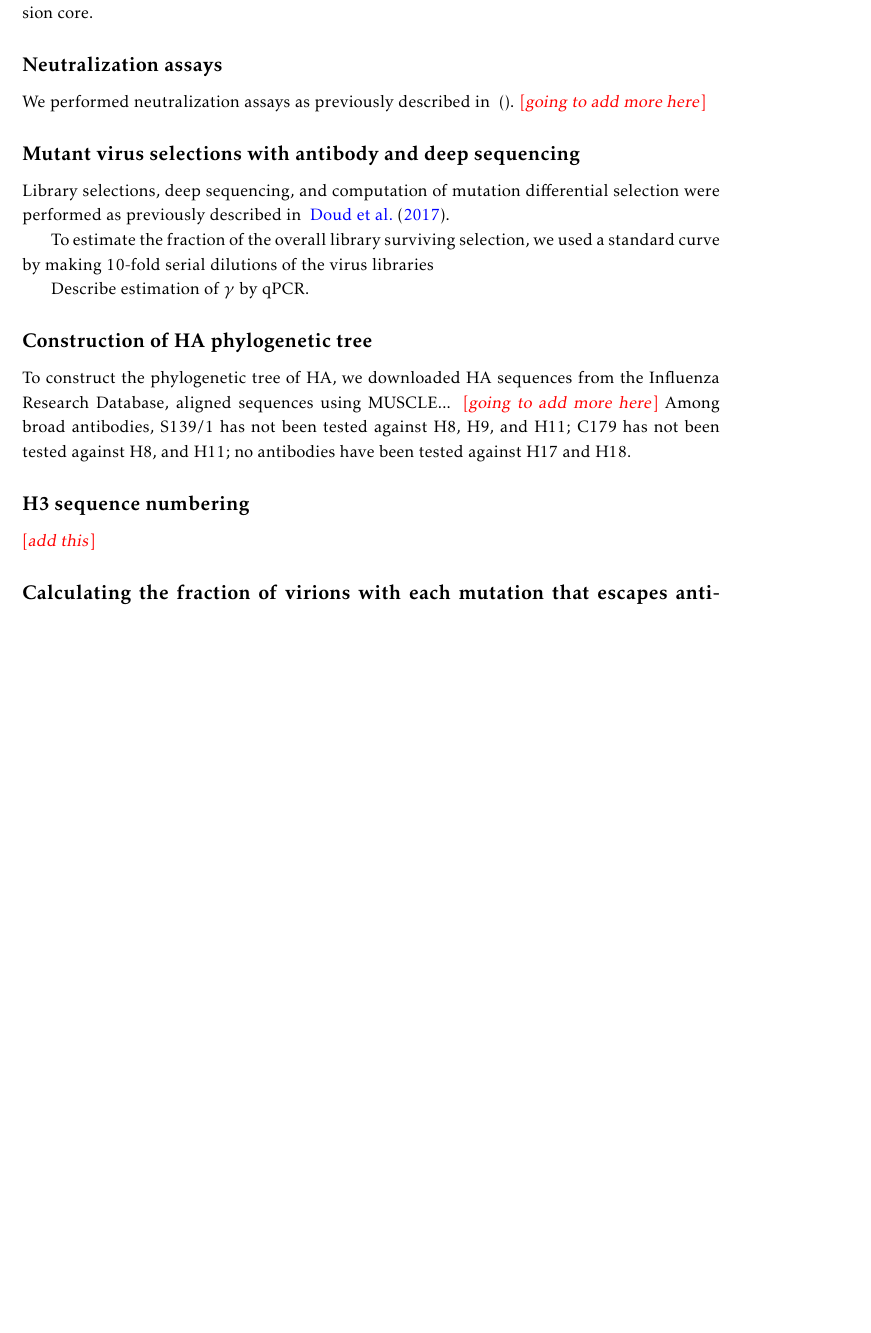
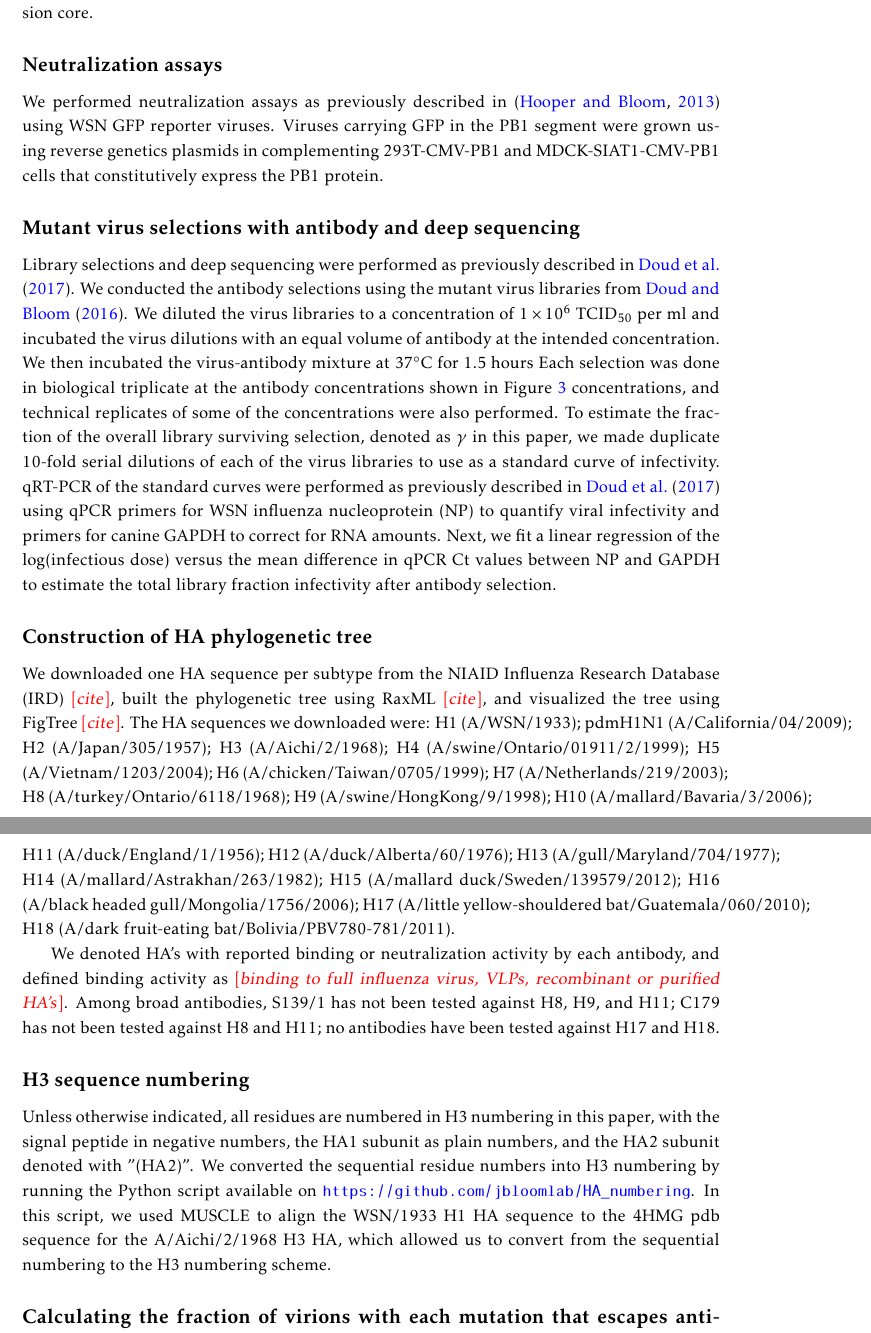
Before and after one commit to jbloomlab/HA_antibody_ease_of_escape, a LaTeX paper (paper/manuscript.tex): part of page 13 of 27 before the commit and two parts of pages 13 and 14 of 28 after it, the two joined at a grey line, cut so that both start at the same text, the shorter picture padded with empty space. Compiled offline with pdfLaTeX.

Commit message:
Fleshed out methods section

```diff
--- a/paper/manuscript.tex
+++ b/paper/manuscript.tex
@@ -315,22 +315,25 @@ C179 was purchased from Takara Bio Inc (Catalog \# M145).
 S139/1 heavy and light chain variable sequences were obtained from PDB ID 4GMS~\cite{lee2012heterosubtypic} and expressed and purified by the Fred Hutchinson Cancer Research Center protein expression core.
 
 \subsection*{Neutralization assays}
-We performed neutralization assays as previously described in ~\citep{}.
-\comment{going to add more here}
+We performed neutralization assays as previously described in~\citep{hooper2013mutant} using WSN GFP reporter viruses. Viruses carrying GFP in the PB1 segment were grown using reverse genetics plasmids in complementing 293T-CMV-PB1 and MDCK-SIAT1-CMV-PB1 cells that constitutively express the PB1 protein.
 
 \subsection*{Mutant virus selections with antibody and deep sequencing}
-Library selections, deep sequencing, and computation of mutation differential selection were performed as previously described in ~\cite{doud2017complete}.
-
-To estimate the fraction of the overall library surviving selection, we used a standard curve by making 10-fold serial dilutions of the virus libraries
-
-Describe estimation of $\gamma$ by qPCR.
+Library selections and deep sequencing were performed as previously described in~\cite{doud2017complete}.
+We conducted the antibody selections using the mutant virus libraries from~\cite{doud2016accurate}.
+We diluted the virus libraries to a concentration of $1 \times 10^{6}$ TCID$_{50}$ per ml and incubated the virus dilutions with an equal volume of antibody at the intended concentration.
+We then incubated the virus-antibody mixture at 37$^\circ$C for 1.5 hours
+Each selection was done in biological triplicate at the antibody concentrations shown in Figure~\ref{fig:neutcurves} concentrations, and technical replicates of some of the concentrations were also performed.
+To estimate the fraction of the overall library surviving selection, denoted as $\gamma$ in this paper, we made duplicate 10-fold serial dilutions of each of the virus libraries to use as a standard curve of infectivity.
+qRT-PCR of the standard curves were performed as previously described in~\cite{doud2017complete} using qPCR primers for WSN influenza nucleoprotein (NP) to quantify viral infectivity and primers for canine GAPDH to correct for RNA amounts.
+Next, we fit a linear regression of the log(infectious dose) versus the mean difference in qPCR Ct values between NP and GAPDH to estimate the total library fraction infectivity after antibody selection.
 
 \subsection*{Construction of HA phylogenetic tree}
-To construct the phylogenetic tree of HA, we downloaded HA sequences from the Influenza Research Database, aligned sequences using MUSCLE... \comment{going to add more here}
-Among broad antibodies, S139/1 has not been tested against H8, H9, and H11; C179 has not been tested against H8, and H11; no antibodies have been tested against H17 and H18.
+We downloaded one HA sequence per subtype from the NIAID Influenza Research Database (IRD) \comment{cite}, built the phylogenetic tree using RaxML \comment{cite}, and visualized the tree using FigTree \comment{cite}. The HA sequences we downloaded were: H1 (A/WSN/1933); pdmH1N1 (A/California/04/2009); H2 (A/Japan/305/1957); H3 (A/Aichi/2/1968); H4 (A/swine/Ontario/01911/2/1999); H5 (A/Vietnam/1203/2004); H6 (A/chicken/Taiwan/0705/1999); H7 (A/Netherlands/219/2003); H8 (A/turkey/Ontario/6118/1968); H9 (A/swine/HongKong/9/1998); H10 (A/mallard/Bavaria/3/2006); H11 (A/duck/England/1/1956); H12 (A/duck/Alberta/60/1976); H13 (A/gull/Maryland/704/1977); H14 (A/mallard/Astrakhan/263/1982); H15 (A/mallard duck/Sweden/139579/2012); H16 (A/black headed gull/Mongolia/1756/2006); H17 (A/little yellow-shouldered bat/Guatemala/060/2010); H18 (A/dark fruit-eating bat/Bolivia/PBV780-781/2011).
+
+We denoted HA's with reported binding or neutralization activity by each antibody, and defined binding activity as \comment{binding to full influenza virus, VLPs, recombinant or purified HA's}. Among broad antibodies, S139/1 has not been tested against H8, H9, and H11; C179 has not been tested against H8 and H11; no antibodies have been tested against H17 and H18.
 
 \subsection*{H3 sequence numbering}
-\comment{add this}
+Unless otherwise indicated, all residues are numbered in H3 numbering in this paper, with the signal peptide in negative numbers, the HA1 subunit as plain numbers, and the HA2 subunit denoted with "(HA2)". We converted the sequential residue numbers into H3 numbering by running the Python script available on \url{https://github.com/jbloomlab/HA_numbering}. In this script, we used MUSCLE to align the WSN/1933 H1 HA sequence to the 4HMG pdb sequence for the A/Aichi/2/1968 H3 HA, which allowed us to convert from the sequential numbering to the H3 numbering scheme.
 
 \subsection*{Calculating the fraction of virions with each mutation that escapes antibody neutralization}
 In prior mutational antigenic profiling work~\citep{doud2017complete,dingens2017comprehensive}, we calculated the differential selection on each mutation as the logarithm of its enrichment relative to wildtype in an antibody-selected sample versus a mock-selected control.
```
Also changed, not shown: paper/manuscript.tex (4 more changed lines).
